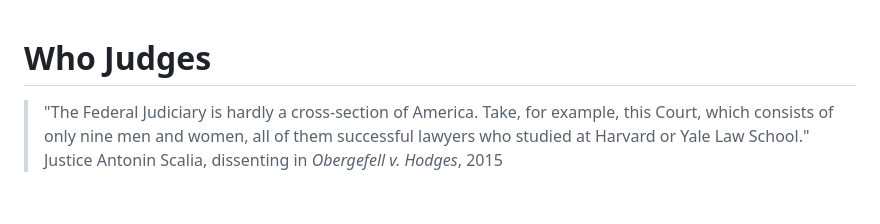
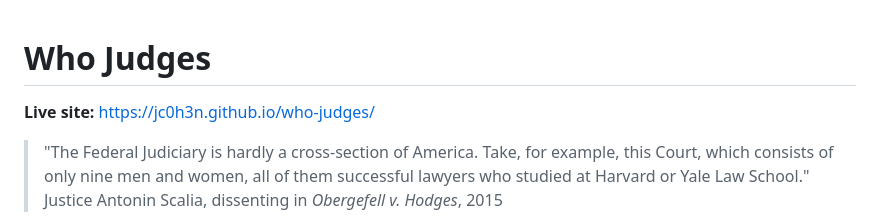
Before and after one commit to jc0h3n/who-judges, a Markdown page: README.md, the part around the change. GitHub-like rendering; blank space fills up the shorter version.

Commit message:
README: link to the live site

```diff
--- a/README.md
+++ b/README.md
@@ -1,4 +1,5 @@
 # Who Judges
+**Live site:** https://jc0h3n.github.io/who-judges/
 
 > "The Federal Judiciary is hardly a cross-section of America. Take, for example, this Court, which consists of only nine men and women, all of them successful lawyers who studied at Harvard or Yale Law School."
 > Justice Antonin Scalia, dissenting in *Obergefell v. Hodges*, 2015
```
